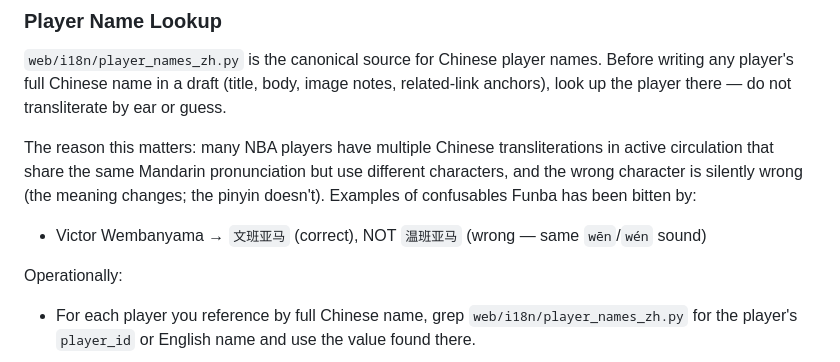
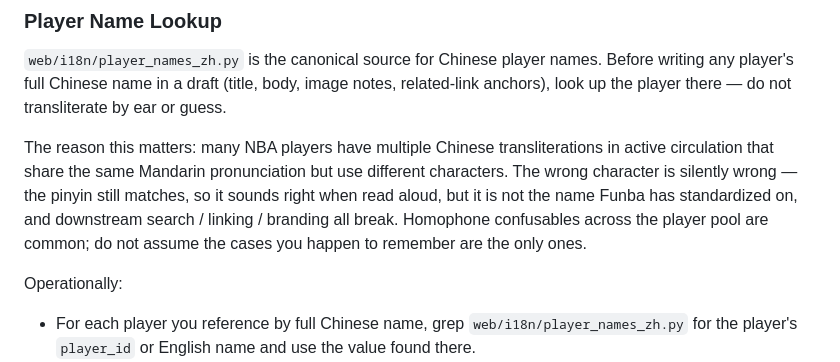
Before and after one commit to xidui/funba, a Markdown page: agents/social-media/writing-principles.md, the part around the change. GitHub-like rendering.

Commit message:
Remove hardcoded confusable example from player-name rule
Naming a single confusable (文班亚马 vs 温班亚马) only protects against
that one case. Per the no-hardcode-prompt feedback rule, replace the
specific example with a generic statement: NBA player names have many
homophone confusables, do not enumerate, do not assume the cases you
remember are the only ones.

The structural fix — a validator that cross-checks anchor text in
[<chinese name>](https://funba.app/cn/players/<id>) against
web/i18n/player_names_zh.py — is the next step and is not in this commit.

Co-Authored-By: Claude Opus 4.7 (1M context) <noreply@anthropic.com>

```diff
--- a/agents/social-media/writing-principles.md
+++ b/agents/social-media/writing-principles.md
@@ -39,9 +39,7 @@ These rules apply only to Chinese-language drafts (Hupu, Xiaohongshu, and any fu
 
 `web/i18n/player_names_zh.py` is the canonical source for Chinese player names. Before writing any player's full Chinese name in a draft (title, body, image notes, related-link anchors), look up the player there — do not transliterate by ear or guess.
 
-The reason this matters: many NBA players have multiple Chinese transliterations in active circulation that share the same Mandarin pronunciation but use different characters, and the wrong character is silently wrong (the meaning changes; the pinyin doesn't). Examples of confusables Funba has been bitten by:
-
-- Victor Wembanyama → `文班亚马` (correct), NOT `温班亚马` (wrong — same `wēn`/`wén` sound)
+The reason this matters: many NBA players have multiple Chinese transliterations in active circulation that share the same Mandarin pronunciation but use different characters. The wrong character is silently wrong — the pinyin still matches, so it sounds right when read aloud, but it is not the name Funba has standardized on, and downstream search / linking / branding all break. Homophone confusables across the player pool are common; do not assume the cases you happen to remember are the only ones.
 
 Operationally:
 
```
